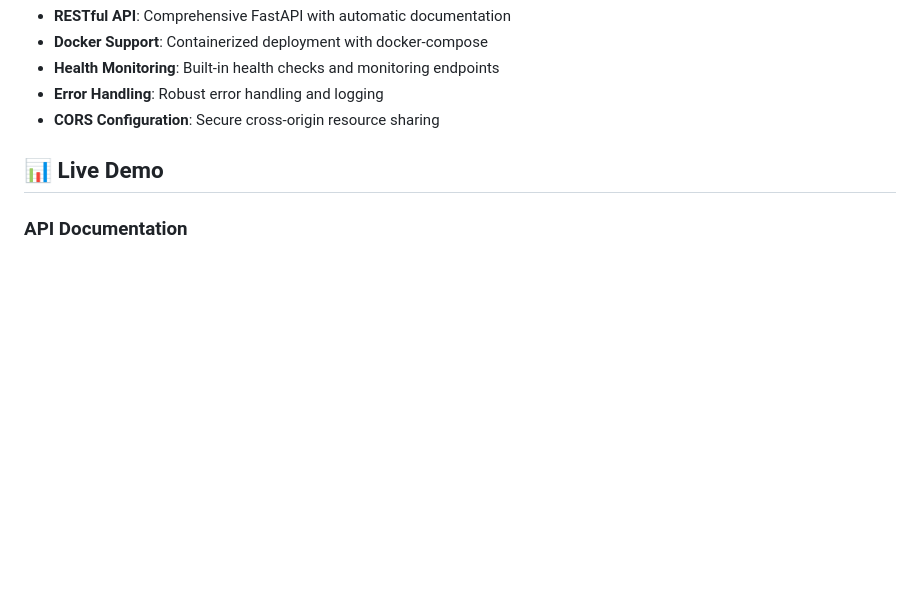
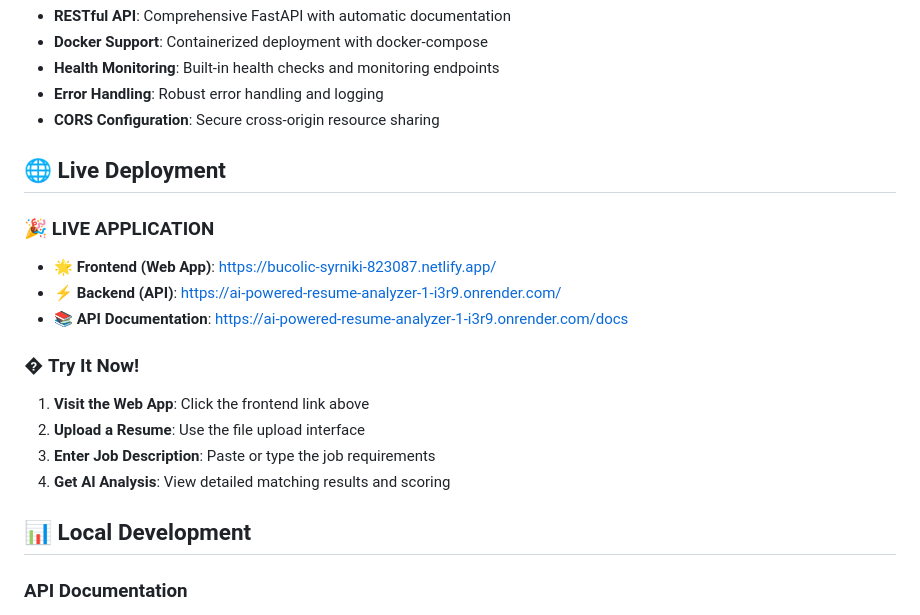
Before and after one commit to jellyfishing2346/AI-Powered-Resume-Analyzer, a Markdown page: README.md, the part around the change. Rendered like a GitHub page; blank space fills up the shorter version.

Commit message:
🎉 COMPLETE DEPLOYMENT: Add live links - Frontend: Netlify, Backend: Render - Full stack operational

```diff
--- a/README.md
+++ b/README.md
@@ -42,7 +42,20 @@ A production-ready AI-powered resume analysis and candidate ranking system with
 - **Error Handling**: Robust error handling and logging
 - **CORS Configuration**: Secure cross-origin resource sharing
 
-## 📊 Live Demo
+## 🌐 Live Deployment
+
+### 🎉 **LIVE APPLICATION**
+- **🌟 Frontend (Web App)**: https://bucolic-syrniki-823087.netlify.app/
+- **⚡ Backend (API)**: https://ai-powered-resume-analyzer-1-i3r9.onrender.com/
+- **📚 API Documentation**: https://ai-powered-resume-analyzer-1-i3r9.onrender.com/docs
+
+### � **Try It Now!**
+1. **Visit the Web App**: Click the frontend link above
+2. **Upload a Resume**: Use the file upload interface
+3. **Enter Job Description**: Paste or type the job requirements
+4. **Get AI Analysis**: View detailed matching results and scoring
+
+## 📊 Local Development
 
 ### API Documentation
 - **Interactive Docs**: [http://localhost:8001/docs](http://localhost:8001/docs)
```
Also changed, not shown: DEPLOYMENT_COMPLETE_FINAL.md (+26 -3 lines), LIVE_DEPLOYMENT_LINKS.md (added, +107 -0 lines).
